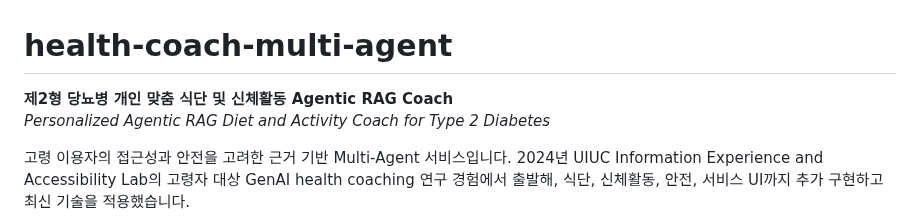
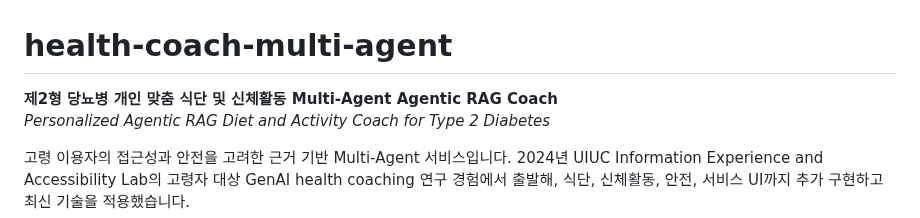
Before and after one commit to sihunwang-skala/health-coach-multi-agent, a Markdown page: README.md, the part around the change. GitHub-like rendering.

Commit message:
README.md 업데이트

```diff
--- a/README.md
+++ b/README.md
@@ -1,6 +1,6 @@
 # health-coach-multi-agent
 
-**제2형 당뇨병 개인 맞춤 식단 및 신체활동 Agentic RAG Coach**
+**제2형 당뇨병 개인 맞춤 식단 및 신체활동 Multi-Agent Agentic RAG Coach**
 *Personalized Agentic RAG Diet and Activity Coach for Type 2 Diabetes*
 
 고령 이용자의 접근성과 안전을 고려한 근거 기반 Multi-Agent 서비스입니다. 2024년 UIUC Information Experience and Accessibility Lab의 고령자 대상 GenAI health coaching 연구 경험에서 출발해, 식단, 신체활동, 안전, 서비스 UI까지 추가 구현하고 최신 기술을 적용했습니다.
```
